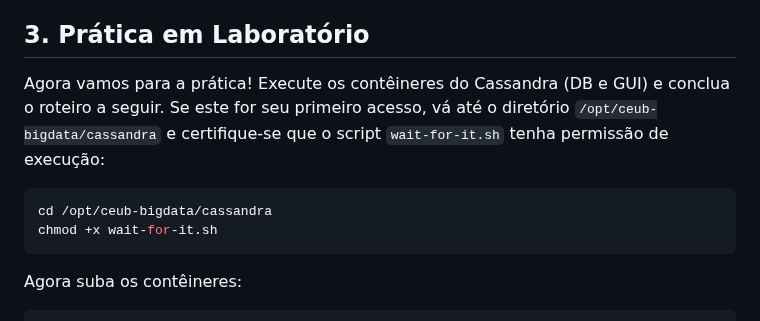
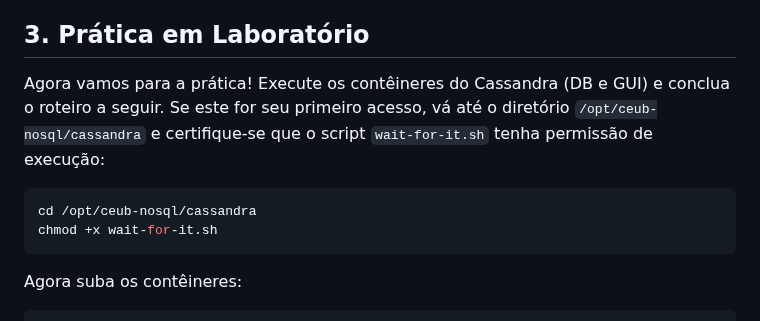
Before and after one commit to klaytoncastro/ceub-nosql, a Markdown page: cassandra/README.md, the part around the change. Drawn GitHub-style.

````diff
--- a/cassandra/README.md
+++ b/cassandra/README.md
@@ -154,10 +154,10 @@ Ou seja, concluímos que a proposta do Cassandra — e dos bancos NoSQL em geral
 
 ## 3. Prática em Laboratório
 
-Agora vamos para a prática! Execute os contêineres do Cassandra (DB e GUI) e conclua o roteiro a seguir. Se este for seu primeiro acesso, vá até o diretório `/opt/ceub-bigdata/cassandra` e certifique-se que o script `wait-for-it.sh` tenha permissão de execução:
+Agora vamos para a prática! Execute os contêineres do Cassandra (DB e GUI) e conclua o roteiro a seguir. Se este for seu primeiro acesso, vá até o diretório `/opt/ceub-nosql/cassandra` e certifique-se que o script `wait-for-it.sh` tenha permissão de execução:
 
 ```bash
-cd /opt/ceub-bigdata/cassandra
+cd /opt/ceub-nosql/cassandra
 chmod +x wait-for-it.sh
 ```
 
````
